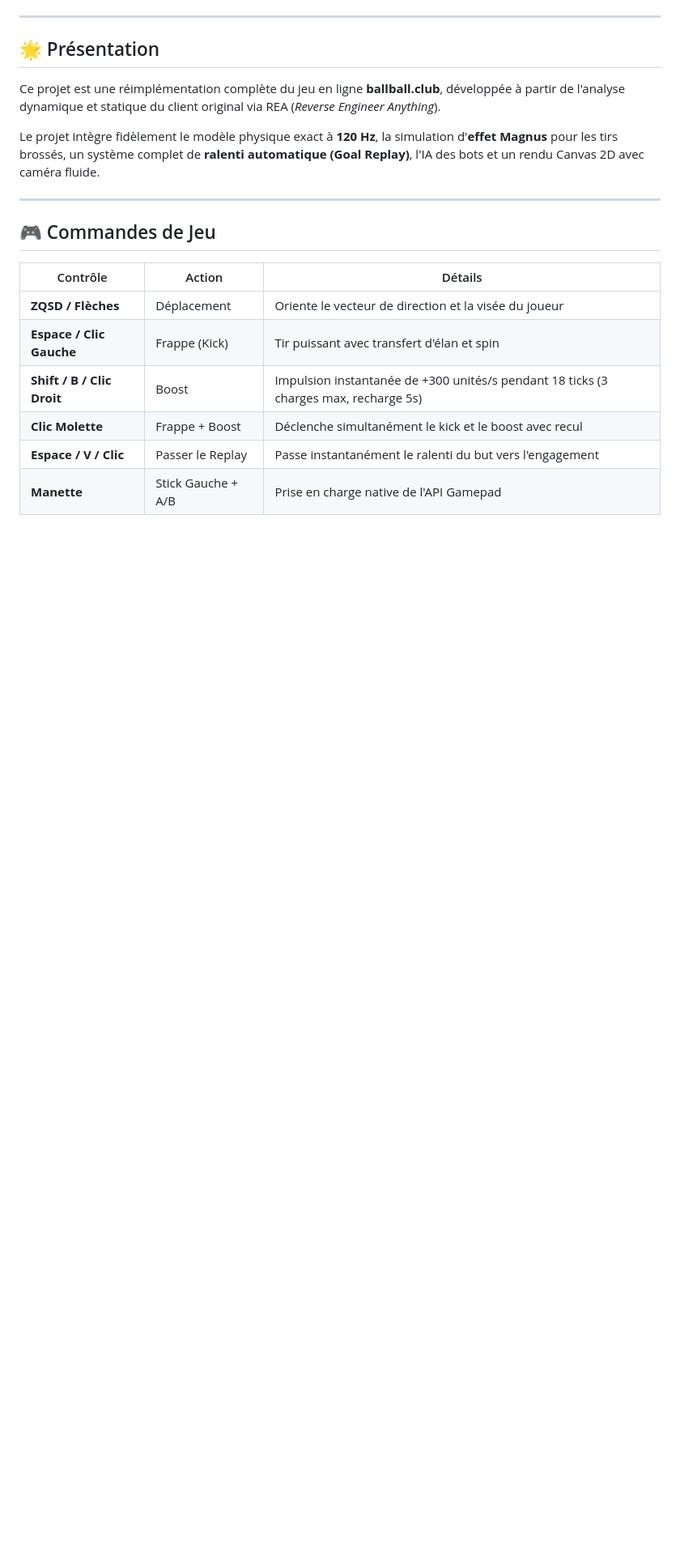
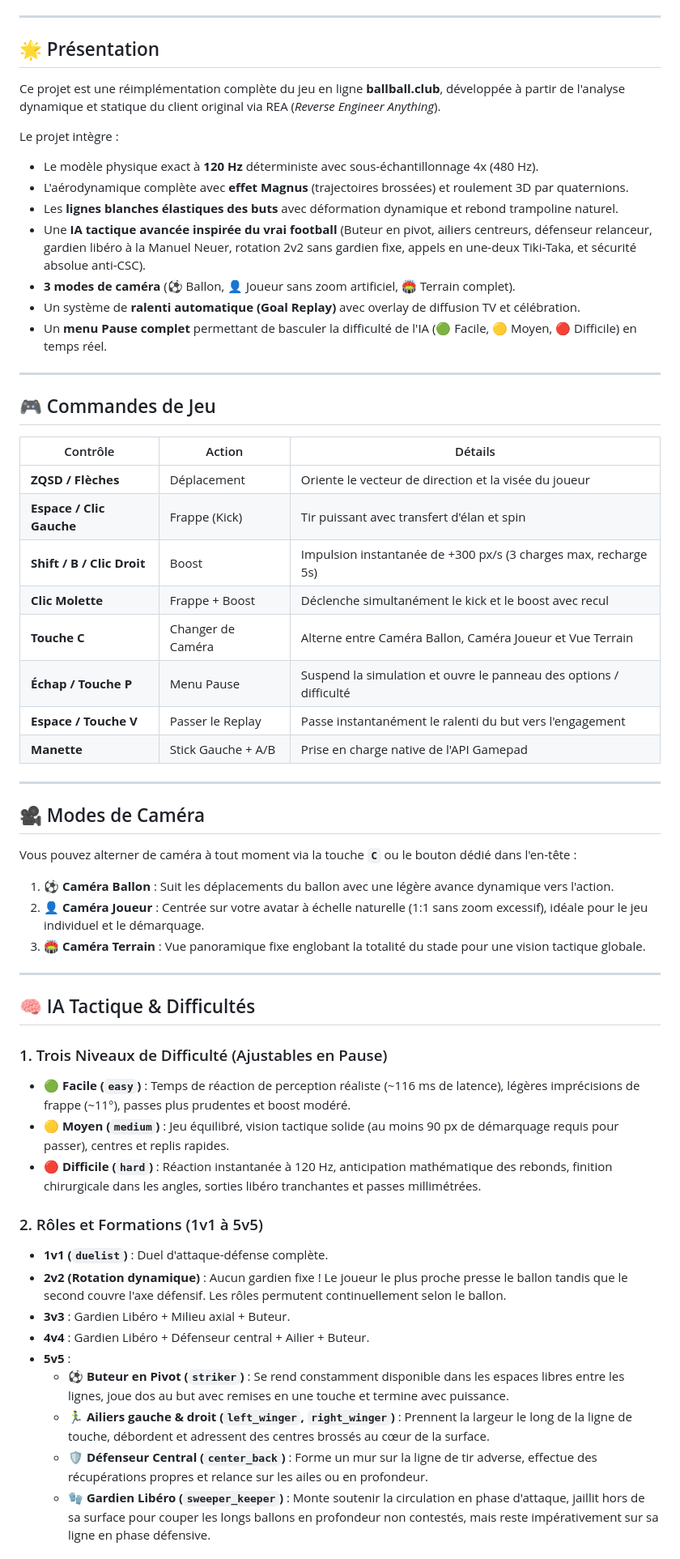
Before and after one commit to palimtz/ballball, a Markdown page: README.md, the part around one of its changes. Shown at 81% size. Drawn GitHub-style; blank space fills up the shorter version.

```diff
--- a/README.md
+++ b/README.md
@@ -13,7 +14,14 @@
 
 Ce projet est une réimplémentation complète du jeu en ligne **ballball.club**, développée à partir de l'analyse dynamique et statique du client original via REA (*Reverse Engineer Anything*).
 
-Le projet intègre fidèlement le modèle physique exact à **120 Hz**, la simulation d'**effet Magnus** pour les tirs brossés, un système complet de **ralenti automatique (Goal Replay)**, l'IA des bots et un rendu Canvas 2D avec caméra fluide.
+Le projet intègre :
+- Le modèle physique exact à **120 Hz** déterministe avec sous-échantillonnage 4x (480 Hz).
+- L'aérodynamique complète avec **effet Magnus** (trajectoires brossées) et roulement 3D par quaternions.
+- Les **lignes blanches élastiques des buts** avec déformation dynamique et rebond trampoline naturel.
+- Une **IA tactique avancée inspirée du vrai football** (Buteur en pivot, ailiers centreurs, défenseur relanceur, gardien libéro à la Manuel Neuer, rotation 2v2 sans gardien fixe, appels en une-deux Tiki-Taka, et sécurité absolue anti-CSC).
+- **3 modes de caméra** (⚽ Ballon, 👤 Joueur sans zoom artificiel, 🏟 Terrain complet).
+- Un système de **ralenti automatique (Goal Replay)** avec overlay de diffusion TV et célébration.
+- Un **menu Pause complet** permettant de basculer la difficulté de l'IA (🟢 Facile, 🟡 Moyen, 🔴 Difficile) en temps réel.
 
 ---
 
@@ -23,7 +31,39 @@ Le projet intègre fidèlement le modèle physique exact à **120 Hz**, la simul
 |---|---|---|
 | **ZQSD / Flèches** | Déplacement | Oriente le vecteur de direction et la visée du joueur |
 | **Espace / Clic Gauche** | Frappe (Kick) | Tir puissant avec transfert d'élan et spin |
-| **Shift / B / Clic Droit** | Boost | Impulsion instantanée de +300 unités/s pendant 18 ticks (3 charges max, recharge 5s) |
+| **Shift / B / Clic Droit** | Boost | Impulsion instantanée de +300 px/s (3 charges max, recharge 5s) |
 | **Clic Molette** | Frappe + Boost | Déclenche simultanément le kick et le boost avec recul |
-| **Espace / V / Clic** | Passer le Replay | Passe instantanément le ralenti du but vers l'engagement |
+| **Touche C** | Changer de Caméra | Alterne entre Caméra Ballon, Caméra Joueur et Vue Terrain |
+| **Échap / Touche P** | Menu Pause | Suspend la simulation et ouvre le panneau des options / difficulté |
+| **Espace / Touche V** | Passer le Replay | Passe instantanément le ralenti du but vers l'engagement |
 | **Manette** | Stick Gauche + A/B | Prise en charge native de l'API Gamepad |
+
+---
+
+## 🎥 Modes de Caméra
+
+Vous pouvez alterner de caméra à tout moment via la touche **`C`** ou le bouton dédié dans l'en-tête :
+1. **⚽ Caméra Ballon** : Suit les déplacements du ballon avec une légère avance dynamique vers l'action.
+2. **👤 Caméra Joueur** : Centrée sur votre avatar à échelle naturelle (1:1 sans zoom excessif), idéale pour le jeu individuel et le démarquage.
+3. **🏟 Caméra Terrain** : Vue panoramique fixe englobant la totalité du stade pour une vision tactique globale.
+
+---
+
+## 🧠 IA Tactique & Difficultés
+
+### 1. Trois Niveaux de Difficulté (Ajustables en Pause)
+- 🟢 **Facile (`easy`)** : Temps de réaction de perception réaliste (~116 ms de latence), légères imprécisions de frappe (~11°), passes plus prudentes et boost modéré.
+- 🟡 **Moyen (`medium`)** : Jeu équilibré, vision tactique solide (au moins 90 px de démarquage requis pour passer), centres et replis rapides.
+- 🔴 **Difficile (`hard`)** : Réaction instantanée à 120 Hz, anticipation mathématique des rebonds, finition chirurgicale dans les angles, sorties libéro tranchantes et passes millimétrées.
+
+### 2. Rôles et Formations (1v1 à 5v5)
+- **1v1 (`duelist`)** : Duel d'attaque-défense complète.
+- **2v2 (Rotation dynamique)** : Aucun gardien fixe ! Le joueur le plus proche presse le ballon tandis que le second couvre l'axe défensif. Les rôles permutent continuellement selon le ballon.
+- **3v3** : Gardien Libéro + Milieu axial + Buteur.
+- **4v4** : Gardien Libéro + Défenseur central + Ailier + Buteur.
+- **5v5** :
+  - **⚽ Buteur en Pivot (`striker`)** : Se rend constamment disponible dans les espaces libres entre les lignes, joue dos au but avec remises en une touche et termine avec puissance.
+  - **🏃‍♂️ Ailiers gauche & droit (`left_winger`, `right_winger`)** : Prennent la largeur le long de la ligne de touche, débordent et adressent des centres brossés au cœur de la surface.
+  - **🛡️ Défenseur Central (`center_back`)** : Forme un mur sur la ligne de tir adverse, effectue des récupérations propres et relance sur les ailes ou en profondeur.
+  - **🧤 Gardien Libéro (`sweeper_keeper`)** : Monte soutenir la circulation en phase d'attaque, jaillit hors de sa surface pour couper les longs ballons en profondeur non contestés, mais reste impérativement sur sa ligne en phase défensive.
+
```
Also changed, not shown: other parts of README.md (+47 -33 lines).
